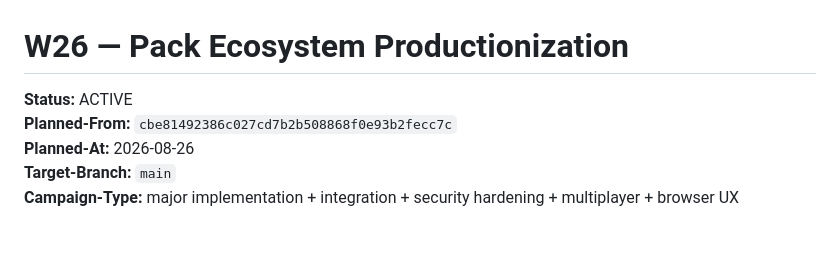
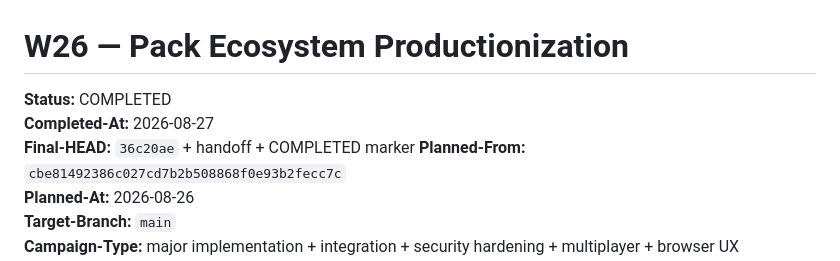
Before and after one commit to quantdale/clone-terraria-, a Markdown page: .agent/EXECUTION_PROMPT.md, the part around the change. GitHub-like rendering; blank space fills up the shorter version.

```diff
--- a/.agent/EXECUTION_PROMPT.md
+++ b/.agent/EXECUTION_PROMPT.md
@@ -1,6 +1,8 @@
 # W26 — Pack Ecosystem Productionization
 
-**Status:** ACTIVE
+**Status:** COMPLETED
+**Completed-At:** 2026-08-27
+**Final-HEAD:** `36c20ae` + handoff + COMPLETED marker
 **Planned-From:** `cbe81492386c027cd7b2b508868f0e93b2fecc7c`
 **Planned-At:** 2026-08-26
 **Target-Branch:** `main`
```
Also changed, not shown: docs/HANDOFF-W26-pack-ecosystem-productionization.md (+2 -2 lines).
